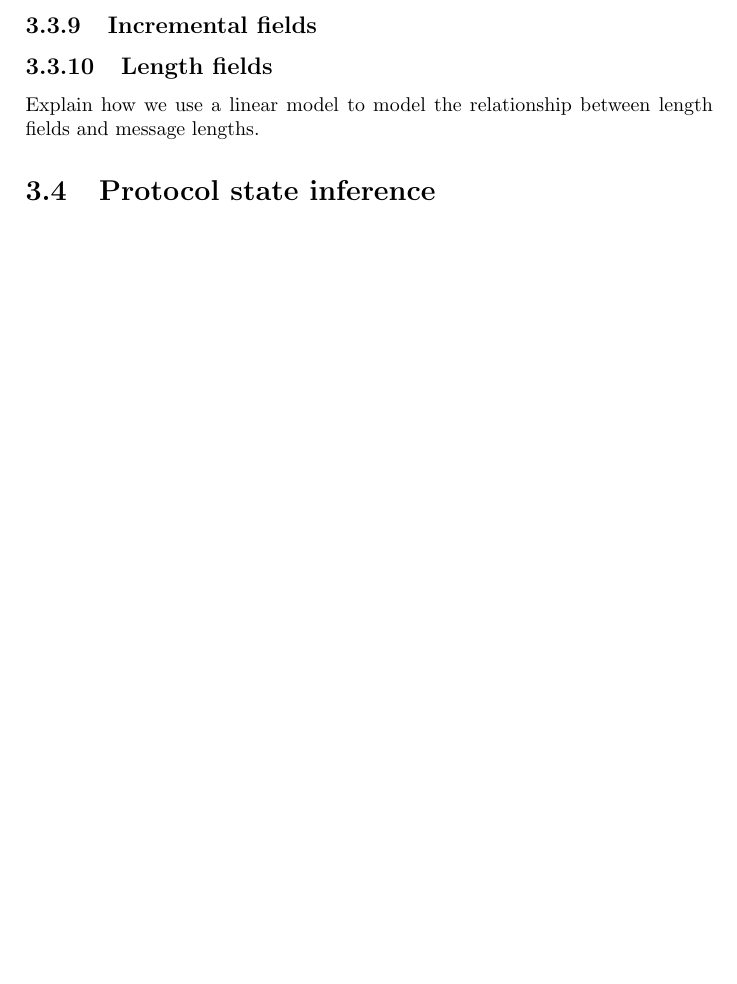
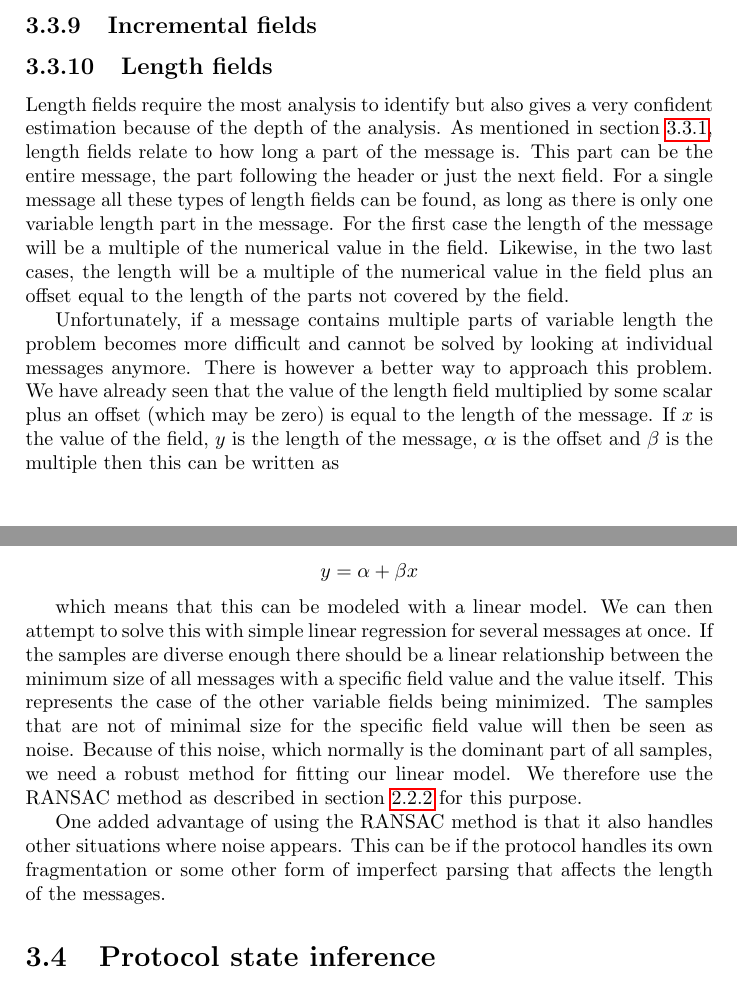
Before and after one commit to CarlEkerot/Exjobb, a LaTeX thesis (doc/report.tex): part of page 22 of 27 before the commit and two parts of pages 22 and 23 of 28 after it, the two joined at a grey line, cut so that both start at the same text, the shorter picture padded with empty space. Compiled offline with pdfLaTeX.

Commit message:
Length fields

```diff
--- a/doc/report.tex
+++ b/doc/report.tex
@@ -978,8 +1001,45 @@ plots of their byte distributions to motivate our decision.
 \subsection{Incremental fields}
 
 \subsection{Length fields}
-Explain how we use a linear model to model the relationship between length
-fields and message lengths.
+Length fields require the most analysis to identify but also gives a very
+confident estimation because of the depth of the analysis. As mentioned in
+section~\ref{sec:simplifications}, length fields relate to how long a part of
+the message is. This part can be the entire message, the part following the
+header or just the next field. For a single message all these types of length
+fields can be found, as long as there is only one variable length part in the
+message. For the first case the length of the message will be a multiple of the
+numerical value in the field. Likewise, in the two last cases, the length will
+be a multiple of the numerical value in the field plus an offset equal to the
+length of the parts not covered by the field.
+
+Unfortunately, if a message contains multiple parts of variable length the
+problem becomes more difficult and cannot be solved by looking at individual
+messages anymore. There is however a better way to approach this problem. We
+have already seen that the value of the length field multiplied by some scalar
+plus an offset (which may be zero) is equal to the length of the message. If
+$x$ is the value of the field, $y$ is the length of the message, $\alpha$ is the
+offset and $\beta$ is the multiple then this can be written as
+
+\[
+    y = \alpha + \beta x
+    \label{eq:linlength}
+\]
+
+which means that this can be modeled with a linear model. We can then attempt
+to solve this with simple linear regression for several messages at once. If
+the samples are diverse enough there should be a linear relationship between
+the minimum size of all messages with a specific field value and the value
+itself. This represents the case of the other variable fields being minimized.
+The samples that are not of minimal size for the specific field value will then
+be seen as noise. Because of this noise, which normally is the dominant part of
+all samples, we need a robust method for fitting our linear model. We therefore
+use the RANSAC method as described in section~\ref{sec:ransac} for this
+purpose.
+
+One added advantage of using the RANSAC method is that it also handles other
+situations where noise appears. This can be if the protocol handles its own
+fragmentation or some other form of imperfect parsing that affects the length
+of the messages.
 
 \section{Protocol state inference}
 Explain how we build a state machine from our clusters.
```
Also changed, not shown: doc/report.tex (43 more changed lines).
